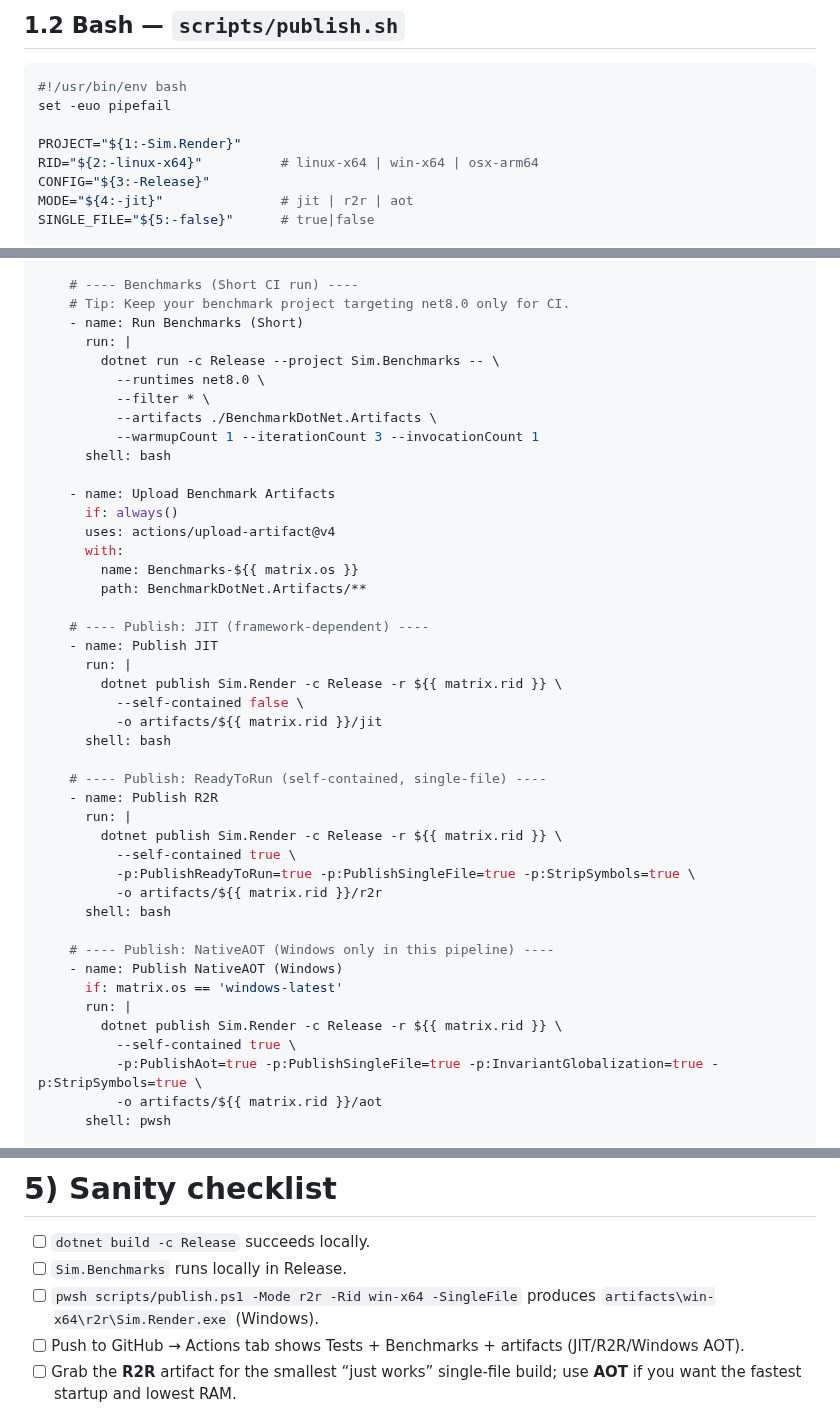
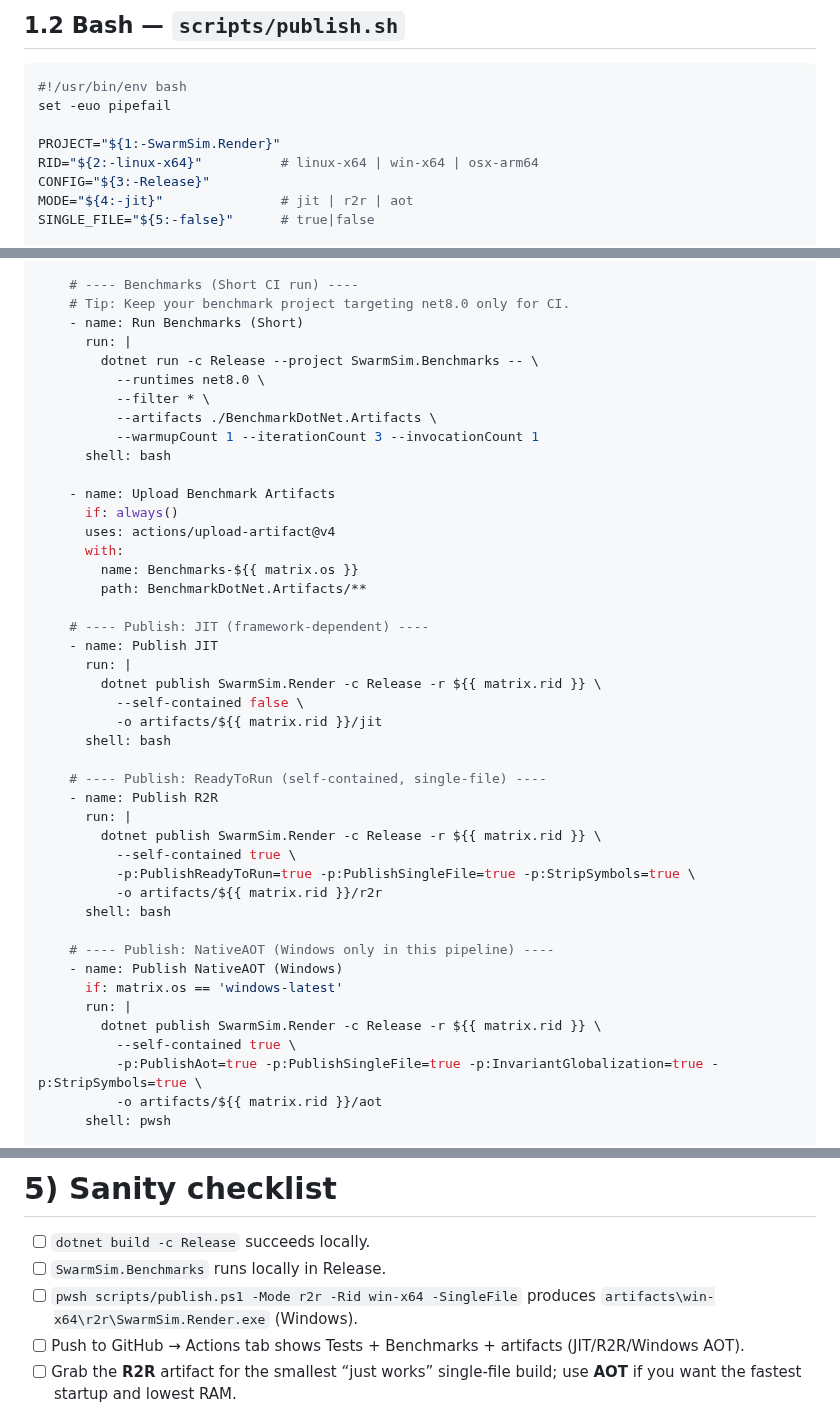
Before and after one commit to Chris0Jeky/SwarmingLilMen, a Markdown page: filesAndResources/PublishScript.md, 3 parts joined by grey strips. Drawn GitHub-style.

```diff
--- a/filesAndResources/PublishScript.md
+++ b/filesAndResources/PublishScript.md
@@ -120,7 +120,7 @@ pwsh scripts/publish.ps1 -Mode aot -Rid win-x64 -SingleFile
 #!/usr/bin/env bash
 set -euo pipefail
 
-PROJECT="${1:-Sim.Render}"
+PROJECT="${1:-SwarmSim.Render}"
 RID="${2:-linux-x64}"          # linux-x64 | win-x64 | osx-arm64
 CONFIG="${3:-Release}"
 MODE="${4:-jit}"               # jit | r2r | aot
@@ -283,7 +283,7 @@ jobs:
     # Tip: Keep your benchmark project targeting net8.0 only for CI.
     - name: Run Benchmarks (Short)
       run: |
-        dotnet run -c Release --project Sim.Benchmarks -- \
+        dotnet run -c Release --project SwarmSim.Benchmarks -- \
           --runtimes net8.0 \
           --filter * \
           --artifacts ./BenchmarkDotNet.Artifacts \
@@ -300,7 +300,7 @@ jobs:
     # ---- Publish: JIT (framework-dependent) ----
     - name: Publish JIT
       run: |
-        dotnet publish Sim.Render -c Release -r ${{ matrix.rid }} \
+        dotnet publish SwarmSim.Render -c Release -r ${{ matrix.rid }} \
           --self-contained false \
           -o artifacts/${{ matrix.rid }}/jit
       shell: bash
@@ -308,7 +308,7 @@ jobs:
     # ---- Publish: ReadyToRun (self-contained, single-file) ----
     - name: Publish R2R
       run: |
-        dotnet publish Sim.Render -c Release -r ${{ matrix.rid }} \
+        dotnet publish SwarmSim.Render -c Release -r ${{ matrix.rid }} \
           --self-contained true \
           -p:PublishReadyToRun=true -p:PublishSingleFile=true -p:StripSymbols=true \
           -o artifacts/${{ matrix.rid }}/r2r
@@ -318,7 +318,7 @@ jobs:
     - name: Publish NativeAOT (Windows)
       if: matrix.os == 'windows-latest'
       run: |
-        dotnet publish Sim.Render -c Release -r ${{ matrix.rid }} \
+        dotnet publish SwarmSim.Render -c Release -r ${{ matrix.rid }} \
           --self-contained true \
           -p:PublishAot=true -p:PublishSingleFile=true -p:InvariantGlobalization=true -p:StripSymbols=true \
           -o artifacts/${{ matrix.rid }}/aot
@@ -367,8 +367,8 @@ pwsh ./scripts/publish.ps1 -Mode aot -Rid win-x64 -SingleFile
 # 5) Sanity checklist
 
 * [ ] `dotnet build -c Release` succeeds locally.
-* [ ] `Sim.Benchmarks` runs locally in Release.
-* [ ] `pwsh scripts/publish.ps1 -Mode r2r -Rid win-x64 -SingleFile` produces `artifacts\win-x64\r2r\Sim.Render.exe` (Windows).
+* [ ] `SwarmSim.Benchmarks` runs locally in Release.
+* [ ] `pwsh scripts/publish.ps1 -Mode r2r -Rid win-x64 -SingleFile` produces `artifacts\win-x64\r2r\SwarmSim.Render.exe` (Windows).
 * [ ] Push to GitHub → Actions tab shows Tests + Benchmarks + artifacts (JIT/R2R/Windows AOT).
 * [ ] Grab the **R2R** artifact for the smallest “just works” single-file build; use **AOT** if you want the fastest startup and lowest RAM.
 
```
Also changed, not shown: other parts of filesAndResources/PublishScript.md (+13 -13 lines).
